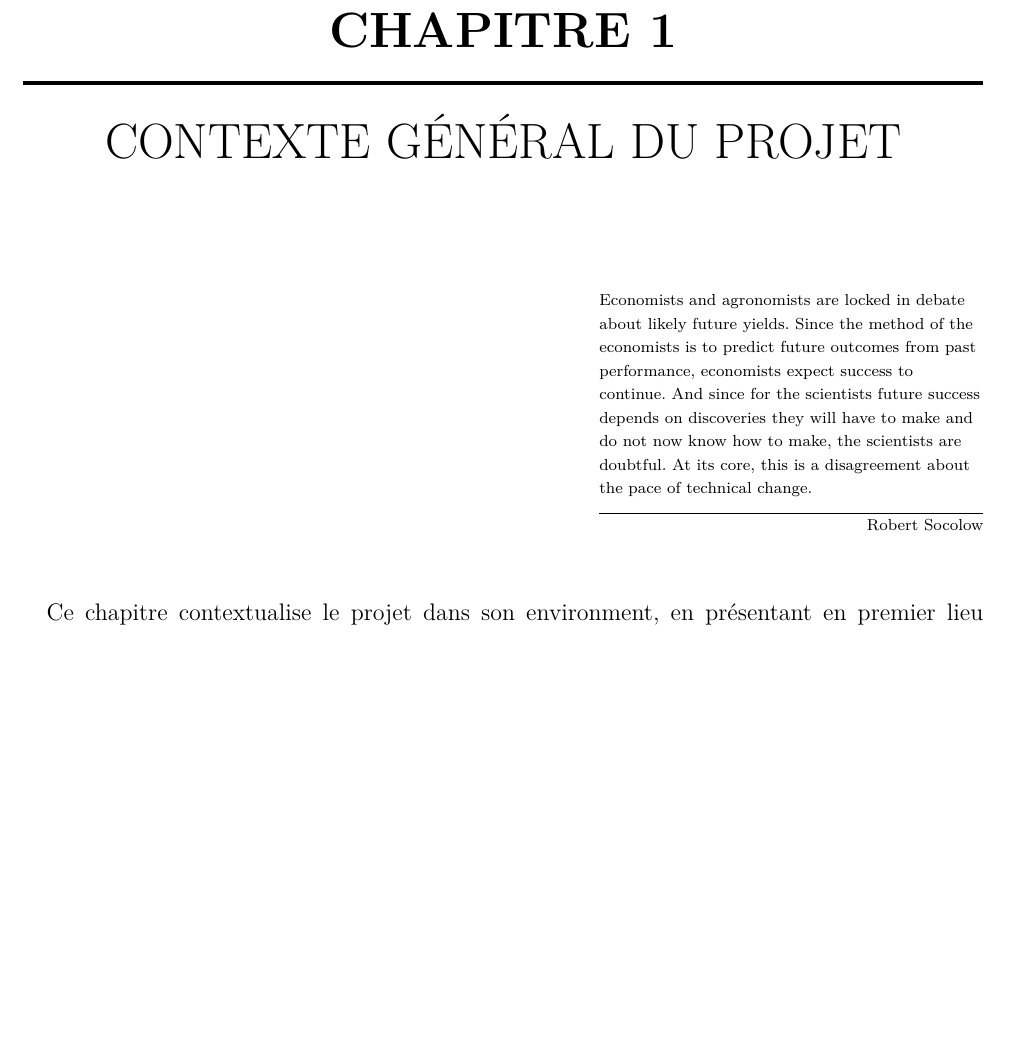
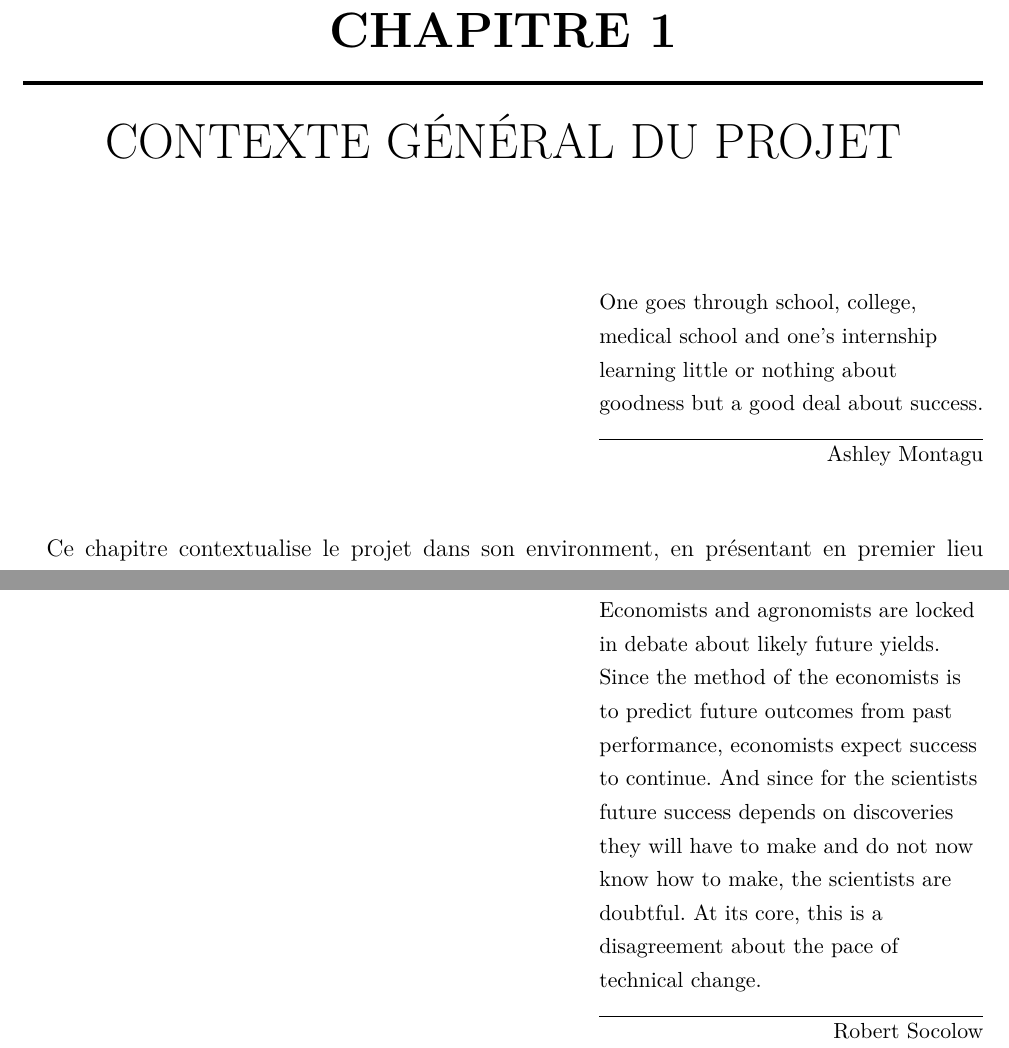
Before and after one commit to sanxore/lpr, a LaTeX document (rapport.tex, which reads chapitre1.tex, chapitre3.tex): part of page 10 of 27 before the commit and two parts of pages 10 and 22 of 27 after it, the two joined at a grey line, cut so that both start at the same text, the shorter picture padded with empty space. Compiled offline with pdfLaTeX.

Commit message:
quote displaced

```diff
--- a/chapitre1.tex
+++ b/chapitre1.tex
@@ -1,12 +1,5 @@
 \chapter{Contexte général du projet}
-\epigraph{Economists and agronomists are locked in debate about likely
-future yields. Since the method of the economists is to predict
-future outcomes from past performance, economists expect
-success to continue. And since for the scientists future success
-depends on discoveries they will have to make and do not now
-know how to make, the scientists are doubtful. At its core, this is
-a disagreement about the pace of technical change.}{Robert
-Socolow}
+\epigraph{One goes through school, college, medical school and one's internship learning little or nothing about goodness but a good deal about success.}{Ashley Montagu}
 \subparagraph{}
 Ce chapitre contextualise le projet dans son environment, en présentant en premier lieu l'organisme hôte de celui-ci – L'Office Chérifien des Phosphates – avant de motiver les raisons inhérentes à son implémentation pour finir sur la planification du déroulement de l'analyse, la conception et la réalisation du projet.
 \cleardoublepage
--- a/chapitre3.tex
+++ b/chapitre3.tex
@@ -1,5 +1,12 @@
 \chapter{Collecte et étude statistique}
-
+\epigraph{Economists and agronomists are locked in debate about likely
+future yields. Since the method of the economists is to predict
+future outcomes from past performance, economists expect
+success to continue. And since for the scientists future success
+depends on discoveries they will have to make and do not now
+know how to make, the scientists are doubtful. At its core, this is
+a disagreement about the pace of technical change.}{Robert
+Socolow}
 \cleardoublepage
 
 	\section{Collecte des données}
--- a/rapport.tex
+++ b/rapport.tex
@@ -24,7 +24,7 @@
 \usepackage{epigraph}
 \usepackage{float}
 \usepackage{pdflscape}
-\renewcommand{\epigraphsize}{\scriptsize}
+\renewcommand{\epigraphsize}{\small}
 \onehalfspacing
 \definecolor{rltred}{rgb}{0.85,0.15,0.15}
 \definecolor{mil1}{rgb}{0.9,0.1,0.1}
```
Also changed, not shown: chapitre1.tex (2 more changed lines).
